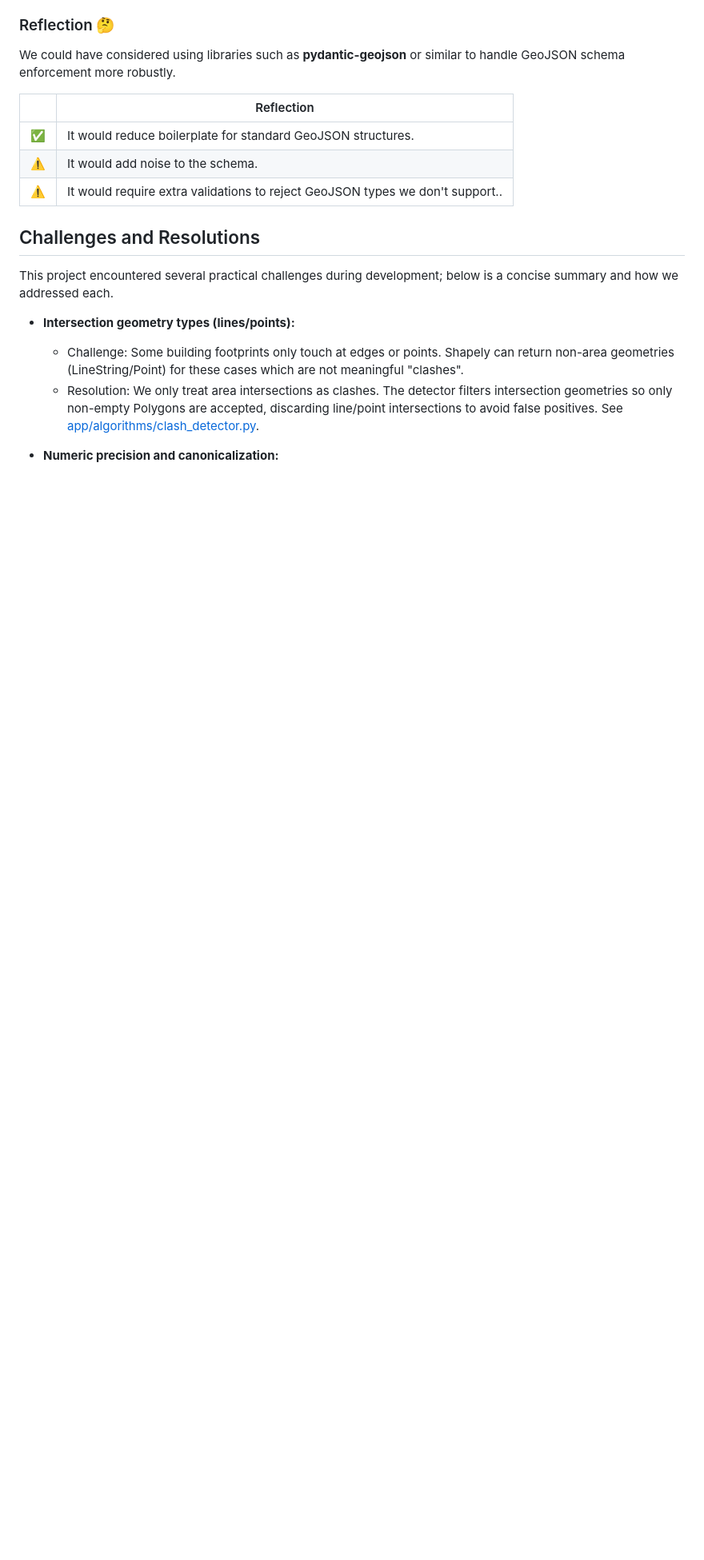
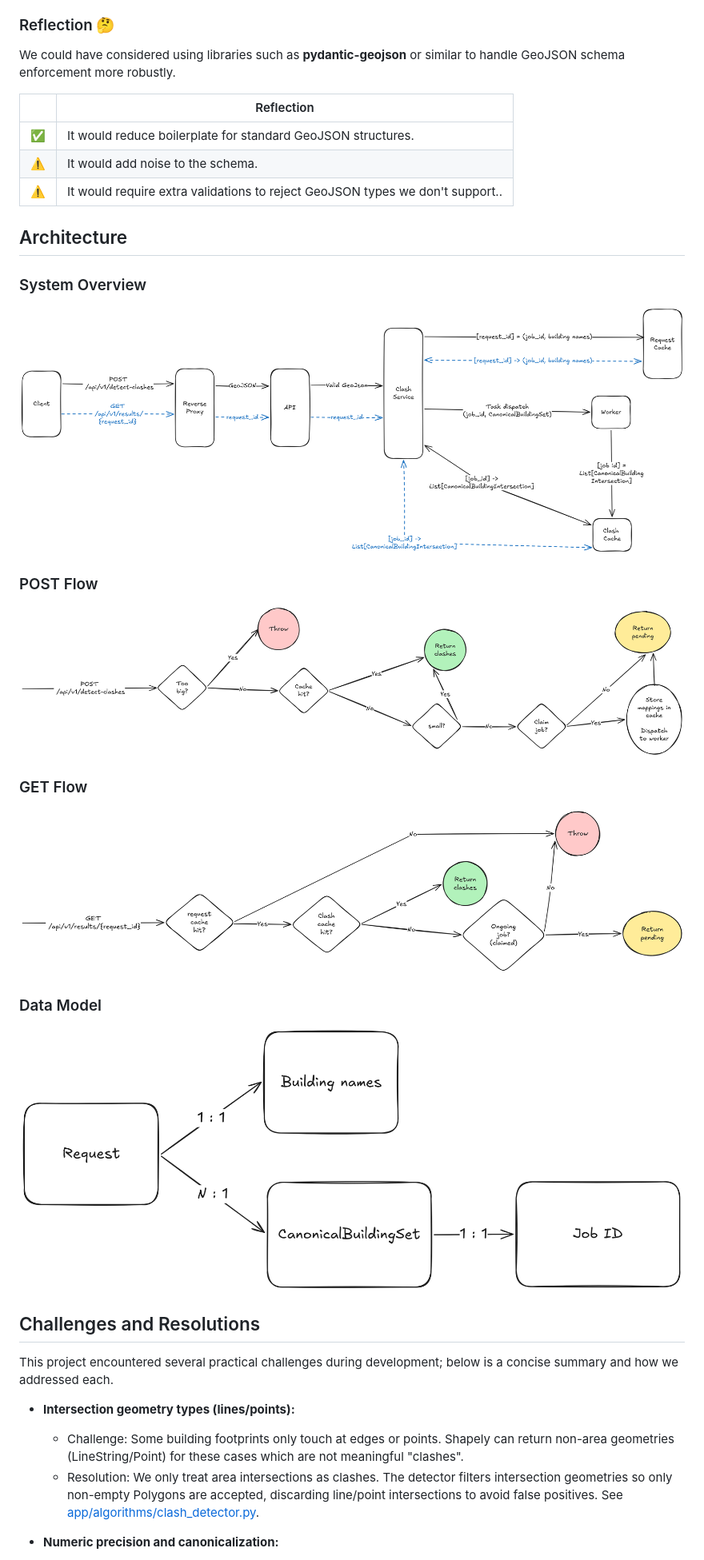
Before and after one commit to 2pacalypse/clashing-buildings, a Markdown page: README.md, the part around the change. Shown at 80% size. Drawn GitHub-style; pictures changed too: docs/diagrams/erd.png (added), docs/diagrams/poll-flow.png (added), docs/diagrams/post-flow.png (added); blank space fills up the shorter version.

Commit message:
docs: add architecture diagrams and flowcharts to README

```diff
--- a/README.md
+++ b/README.md
@@ -76,7 +76,19 @@ We could have considered using libraries such as **pydantic-geojson** or similar
 | ⚠️ | It would require extra validations to reject GeoJSON types we don't support.. |
 
 
+## Architecture
 
+### System Overview
+![System Diagram](docs/diagrams/system-architecture.png)
+
+### POST Flow
+![Clash Detection Flow](docs/diagrams/post-flow.png)
+
+### GET Flow
+![Results Polling Flow](docs/diagrams/poll-flow.png)
+
+### Data Model
+![Cache Deduplication](docs/diagrams/erd.png)
 
 ## Challenges and Resolutions
 
```
